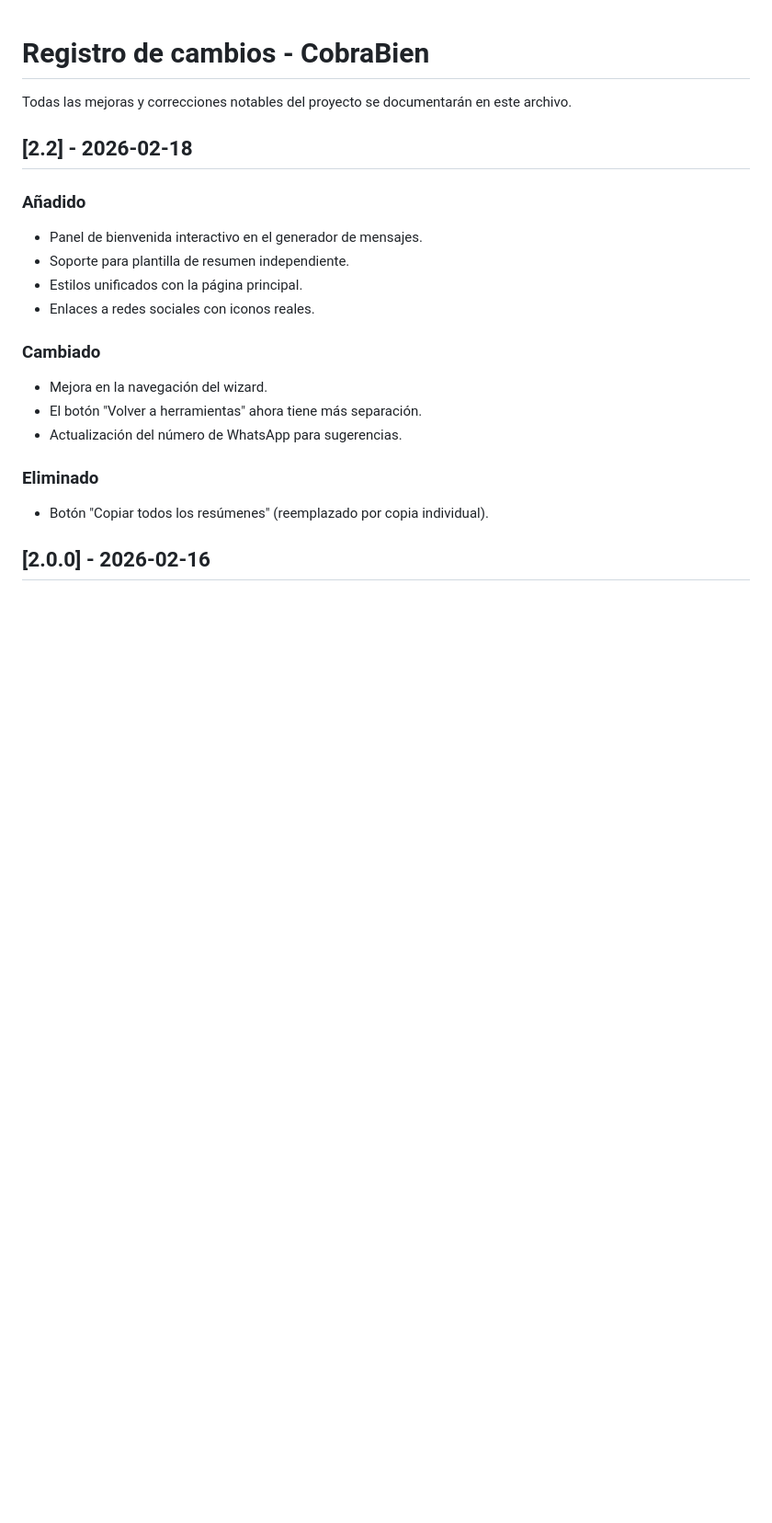
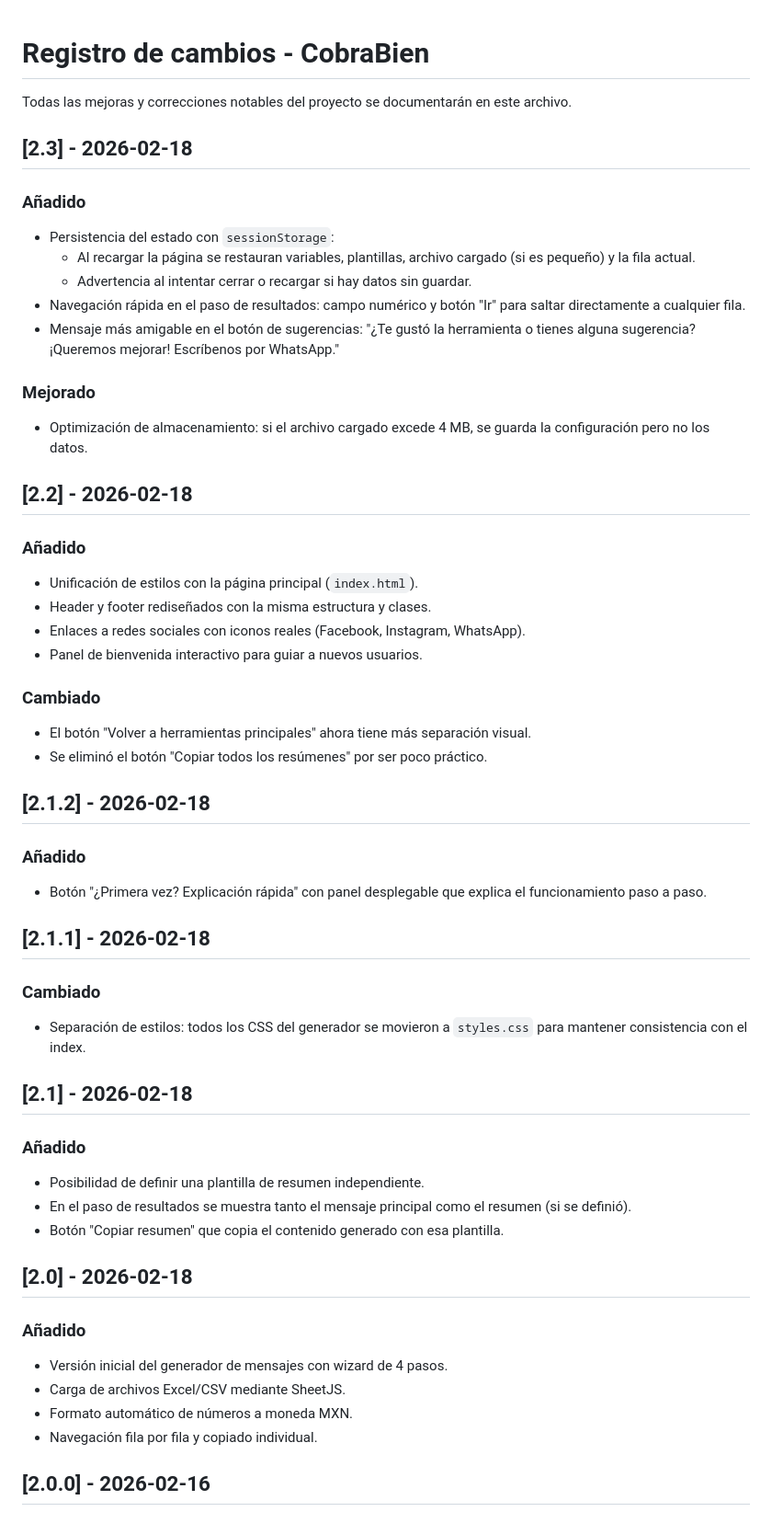
Before and after one commit to deseber12-source/cobraBien, a Markdown page: CHANGELOG.md, the part around the change. Shown at 92% size. GitHub-like rendering; blank space fills up the shorter version.

Commit message:
Update CHANGELOG for version 2.3 enhancements
Added new features, improvements, and optimizations in version 2.3, including state persistence and enhanced navigation.

```diff
--- a/CHANGELOG.md
+++ b/CHANGELOG.md
@@ -2,20 +2,48 @@
 
 Todas las mejoras y correcciones notables del proyecto se documentarán en este archivo.
 
+## [2.3] - 2026-02-18
+### Añadido
+- Persistencia del estado con `sessionStorage`:
+  - Al recargar la página se restauran variables, plantillas, archivo cargado (si es pequeño) y la fila actual.
+  - Advertencia al intentar cerrar o recargar si hay datos sin guardar.
+- Navegación rápida en el paso de resultados: campo numérico y botón "Ir" para saltar directamente a cualquier fila.
+- Mensaje más amigable en el botón de sugerencias: "¿Te gustó la herramienta o tienes alguna sugerencia? ¡Queremos mejorar! Escríbenos por WhatsApp."
+
+### Mejorado
+- Optimización de almacenamiento: si el archivo cargado excede 4 MB, se guarda la configuración pero no los datos.
+
 ## [2.2] - 2026-02-18
 ### Añadido
-- Panel de bienvenida interactivo en el generador de mensajes.
-- Soporte para plantilla de resumen independiente.
-- Estilos unificados con la página principal.
-- Enlaces a redes sociales con iconos reales.
+- Unificación de estilos con la página principal (`index.html`).
+- Header y footer rediseñados con la misma estructura y clases.
+- Enlaces a redes sociales con iconos reales (Facebook, Instagram, WhatsApp).
+- Panel de bienvenida interactivo para guiar a nuevos usuarios.
 
 ### Cambiado
-- Mejora en la navegación del wizard.
-- El botón "Volver a herramientas" ahora tiene más separación.
-- Actualización del número de WhatsApp para sugerencias.
+- El botón "Volver a herramientas principales" ahora tiene más separación visual.
+- Se eliminó el botón "Copiar todos los resúmenes" por ser poco práctico.
 
-### Eliminado
-- Botón "Copiar todos los resúmenes" (reemplazado por copia individual).
+## [2.1.2] - 2026-02-18
+### Añadido
+- Botón "¿Primera vez? Explicación rápida" con panel desplegable que explica el funcionamiento paso a paso.
+
+## [2.1.1] - 2026-02-18
+### Cambiado
+- Separación de estilos: todos los CSS del generador se movieron a `styles.css` para mantener consistencia con el index.
+
+## [2.1] - 2026-02-18
+### Añadido
+- Posibilidad de definir una plantilla de resumen independiente.
+- En el paso de resultados se muestra tanto el mensaje principal como el resumen (si se definió).
+- Botón "Copiar resumen" que copia el contenido generado con esa plantilla.
+
+## [2.0] - 2026-02-18
+### Añadido
+- Versión inicial del generador de mensajes con wizard de 4 pasos.
+- Carga de archivos Excel/CSV mediante SheetJS.
+- Formato automático de números a moneda MXN.
+- Navegación fila por fila y copiado individual.
 
 
 ## [2.0.0] - 2026-02-16
```
